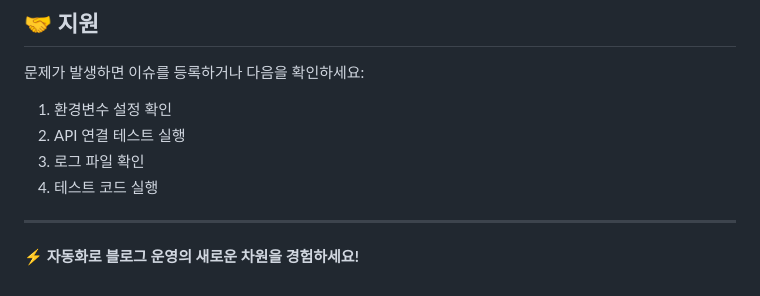
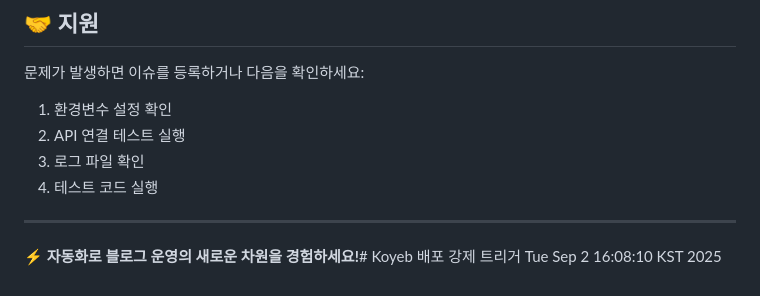
Before and after one commit to araeLaver/blog-automation, a Markdown page: README.md, the part around the change. Drawn GitHub-style.

Commit message:
force: Koyeb 배포 강제 트리거
파일 변경으로 배포 프로세스 강제 시작
새 대시보드 UI 적용 필요

🤖 Generated with [Claude Code](https://claude.ai/code)

Co-Authored-By: Claude <noreply@anthropic.com>

```diff
--- a/README.md
+++ b/README.md
@@ -272,4 +272,4 @@ MIT License
 
 ---
 
-**⚡ 자동화로 블로그 운영의 새로운 차원을 경험하세요!**
+**⚡ 자동화로 블로그 운영의 새로운 차원을 경험하세요!**# Koyeb 배포 강제 트리거 Tue Sep  2 16:08:10 KST 2025
```
